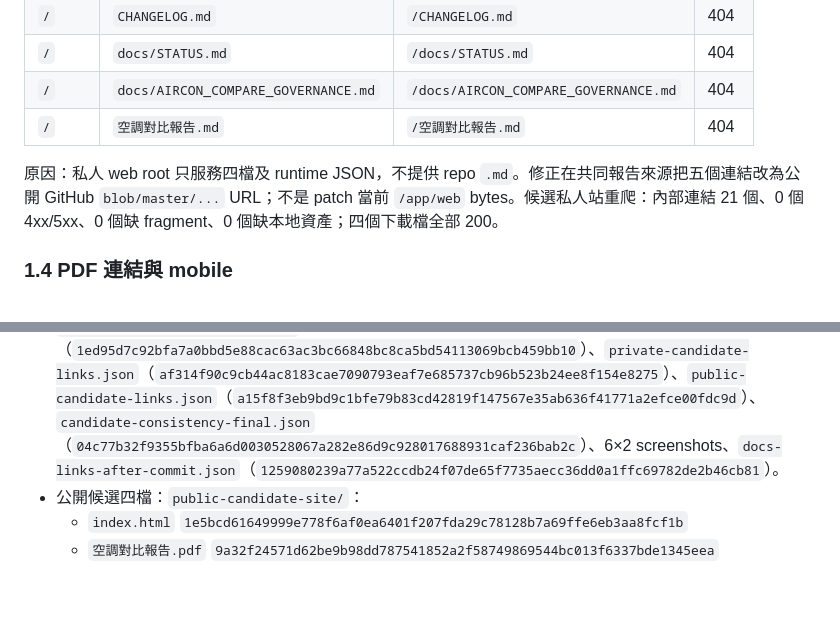
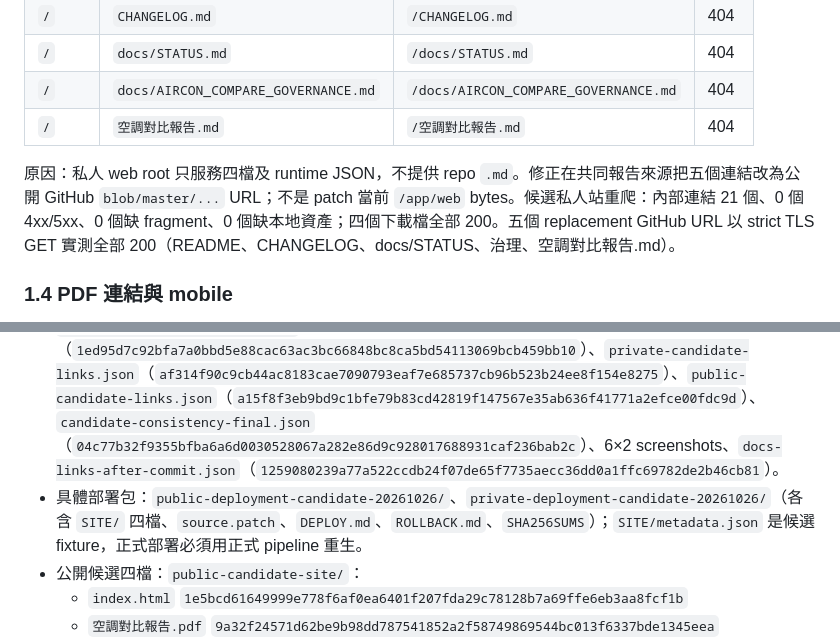
Before and after one commit to CalvinLau1012/aircon-compare, a Markdown page: reports/DOCS_CHANGELOG_LINKS_20261026.zh-Hant.md, 2 parts joined by grey strips. GitHub-like rendering; blank space fills up the shorter version.

Commit message:
docs: record replacement URL and deployment candidate evidence

```diff
--- a/reports/DOCS_CHANGELOG_LINKS_20261026.zh-Hant.md
+++ b/reports/DOCS_CHANGELOG_LINKS_20261026.zh-Hant.md
@@ -37,7 +37,7 @@
 | `/` | `docs/AIRCON_COMPARE_GOVERNANCE.md` | `/docs/AIRCON_COMPARE_GOVERNANCE.md` | 404 |
 | `/` | `空調對比報告.md` | `/空調對比報告.md` | 404 |
 
-原因：私人 web root 只服務四檔及 runtime JSON，不提供 repo `.md`。修正在共同報告來源把五個連結改為公開 GitHub `blob/master/...` URL；不是 patch 當前 `/app/web` bytes。候選私人站重爬：內部連結 21 個、0 個 4xx/5xx、0 個缺 fragment、0 個缺本地資產；四個下載檔全部 200。
+原因：私人 web root 只服務四檔及 runtime JSON，不提供 repo `.md`。修正在共同報告來源把五個連結改為公開 GitHub `blob/master/...` URL；不是 patch 當前 `/app/web` bytes。候選私人站重爬：內部連結 21 個、0 個 4xx/5xx、0 個缺 fragment、0 個缺本地資產；四個下載檔全部 200。五個 replacement GitHub URL 以 strict TLS GET 實測全部 200（README、CHANGELOG、docs/STATUS、治理、空調對比報告.md）。
 
 ### 1.4 PDF 連結與 mobile
 
@@ -82,6 +82,7 @@
 
 - 本地 evidence：`本地 evidence 目錄（路徑不公開）`。
 - 主要檔：`public-pytest-final.xml`／`.log`（`3f327c712e9c82ae9dfbf21f91038ec11c4990a343c14d0bb6ef9bea7166fd8c`／`6b8aaac49c366a5f9c62c5716700810f2937ed7e707c3fd13dc578678c4867d5`）、`private-pytest.xml`／`.log`、`private-live-before-links.json`（`1ed95d7c92bfa7a0bbd5e88cac63ac3bc66848bc8ca5bd54113069bcb459bb10`）、`private-candidate-links.json`（`af314f90c9cb44ac8183cae7090793eaf7e685737cb96b523b24ee8f154e8275`）、`public-candidate-links.json`（`a15f8f3eb9bd9c1bfe79b83cd42819f147567e35ab636f41771a2efce00fdc9d`）、`candidate-consistency-final.json`（`04c77b32f9355bfba6a6d0030528067a282e86d9c928017688931caf236bab2c`）、6×2 screenshots、`docs-links-after-commit.json`（`1259080239a77a522ccdb24f07de65f7735aecc36dd0a1ffc69782de2b46cb81`）。
+- 具體部署包：`public-deployment-candidate-20261026/`、`private-deployment-candidate-20261026/`（各含 `SITE/` 四檔、`source.patch`、`DEPLOY.md`、`ROLLBACK.md`、`SHA256SUMS`）；`SITE/metadata.json` 是候選 fixture，正式部署必須用正式 pipeline 重生。
 - 公開候選四檔：`public-candidate-site/`：
   - `index.html` `1e5bcd61649999e778f6af0ea6401f207fda29c78128b7a69ffe6eb3aa8fcf1b`
   - `空調對比報告.pdf` `9a32f24571d62be9b98dd787541852a2f58749869544bc013f6337bde1345eea`
```
